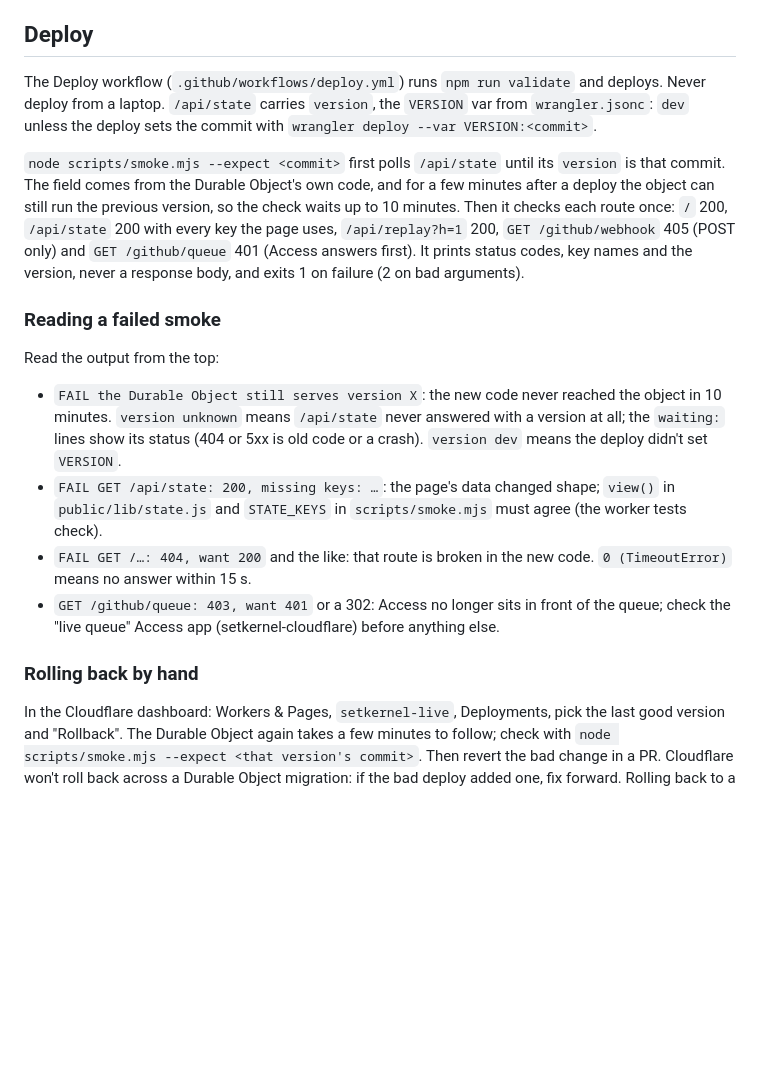
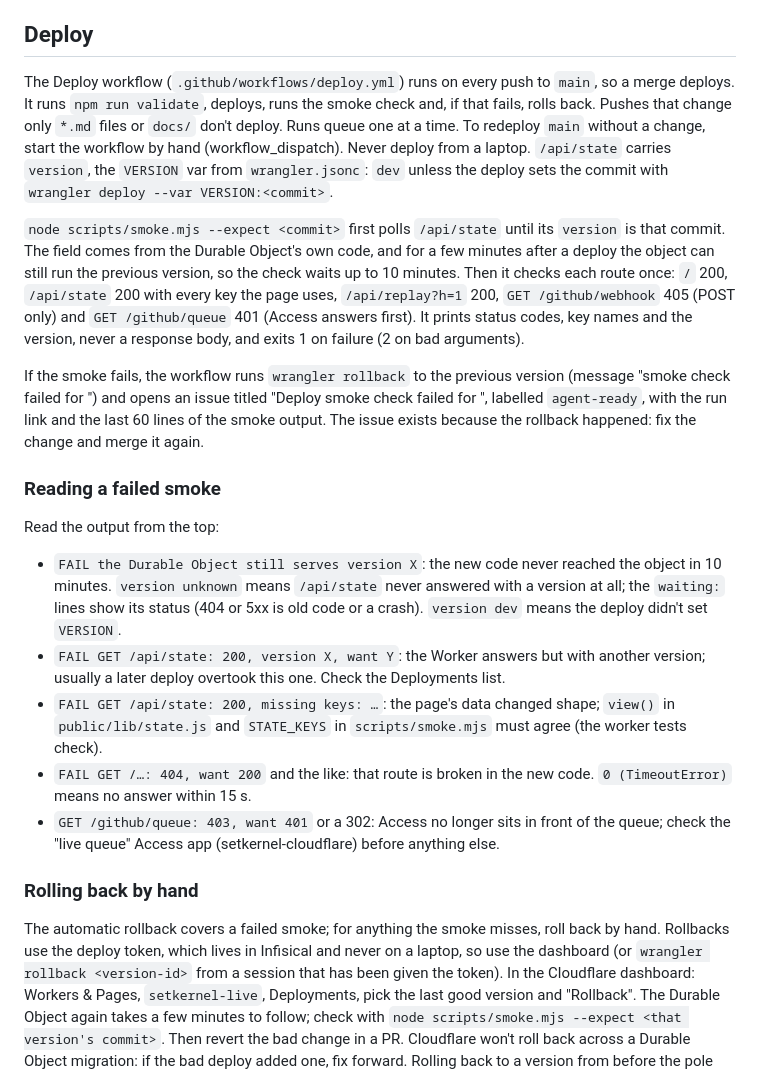
Before and after one commit to setkernel/setkernel-live, a Markdown page: README.md, the part around the change. GitHub-like rendering; blank space fills up the shorter version.

Commit message:
docs: deploy on push, automatic rollback, hand rollback in README and AGENTS (#30)
Co-Authored-By: Claude Sonnet 5.5 <noreply@anthropic.com>

```diff
--- a/README.md
+++ b/README.md
@@ -58,8 +58,10 @@ wall service ── filtered events ──▶  /ingest (Access: service token on
 
 ## Deploy
 
-The Deploy workflow (`.github/workflows/deploy.yml`) runs `npm run validate` and deploys. Never
-deploy from a laptop. `/api/state` carries `version`, the `VERSION` var from `wrangler.jsonc`:
+The Deploy workflow (`.github/workflows/deploy.yml`) runs on every push to `main`, so a merge
+deploys. It runs `npm run validate`, deploys, runs the smoke check and, if that fails, rolls back.
+Pushes that change only `*.md` files or `docs/` don't deploy. Runs queue one at a time. To redeploy
+`main` without a change, start the workflow by hand (workflow_dispatch). Never deploy from a laptop. `/api/state` carries `version`, the `VERSION` var from `wrangler.jsonc`:
 `dev` unless the deploy sets the commit with `wrangler deploy --var VERSION:<commit>`.
 
 `node scripts/smoke.mjs --expect <commit>` first polls `/api/state` until its `version` is that
@@ -70,6 +72,11 @@ each route once: `/` 200, `/api/state` 200 with every key the page uses, `/api/r
 status codes, key names and the version, never a response body, and exits 1 on failure (2 on bad
 arguments).
 
+If the smoke fails, the workflow runs `wrangler rollback` to the previous version (message
+"smoke check failed for <commit>") and opens an issue titled "Deploy smoke check failed for
+<short commit>", labelled `agent-ready`, with the run link and the last 60 lines of the smoke
+output. The issue exists because the rollback happened: fix the change and merge it again.
+
 ### Reading a failed smoke
 
 Read the output from the top:
@@ -78,6 +85,8 @@ Read the output from the top:
   10 minutes. `version unknown` means `/api/state` never answered with a version at all; the
   `waiting:` lines show its status (404 or 5xx is old code or a crash). `version dev` means the
   deploy didn't set `VERSION`.
+- `FAIL GET /api/state: 200, version X, want Y`: the Worker answers but with another version;
+  usually a later deploy overtook this one. Check the Deployments list.
 - `FAIL GET /api/state: 200, missing keys: …`: the page's data changed shape; `view()` in
   `public/lib/state.js` and `STATE_KEYS` in `scripts/smoke.mjs` must agree (the worker tests check).
 - `FAIL GET /…: 404, want 200` and the like: that route is broken in the new code. `0 (TimeoutError)`
@@ -87,6 +96,9 @@ Read the output from the top:
 
 ### Rolling back by hand
 
+The automatic rollback covers a failed smoke; for anything the smoke misses, roll back by hand.
+Rollbacks use the deploy token, which lives in Infisical and never on a laptop, so use the
+dashboard (or `wrangler rollback <version-id>` from a session that has been given the token).
 In the Cloudflare dashboard: Workers & Pages, `setkernel-live`, Deployments, pick the last good
 version and "Rollback". The Durable Object again takes a few minutes to follow; check with
 `node scripts/smoke.mjs --expect <that version's commit>`. Then revert the bad change in a PR.
```
Also changed, not shown: AGENTS.md (+2 -1 lines).
